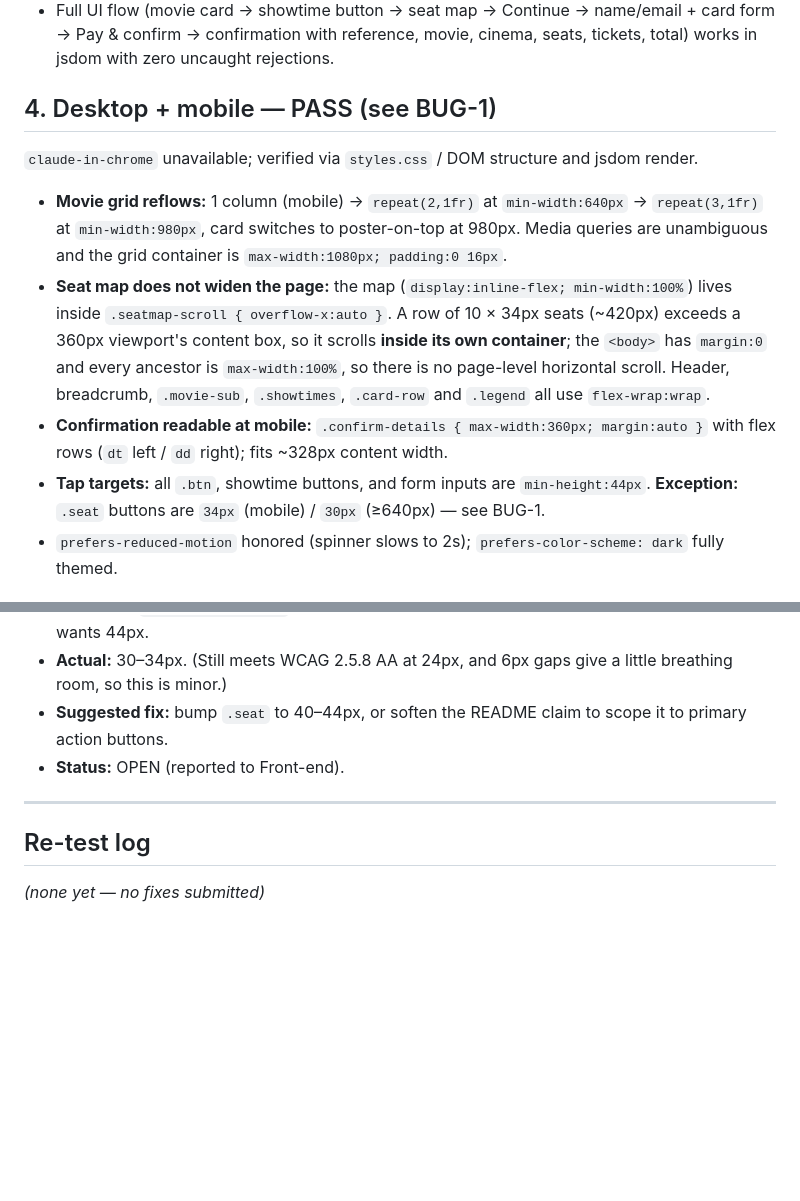
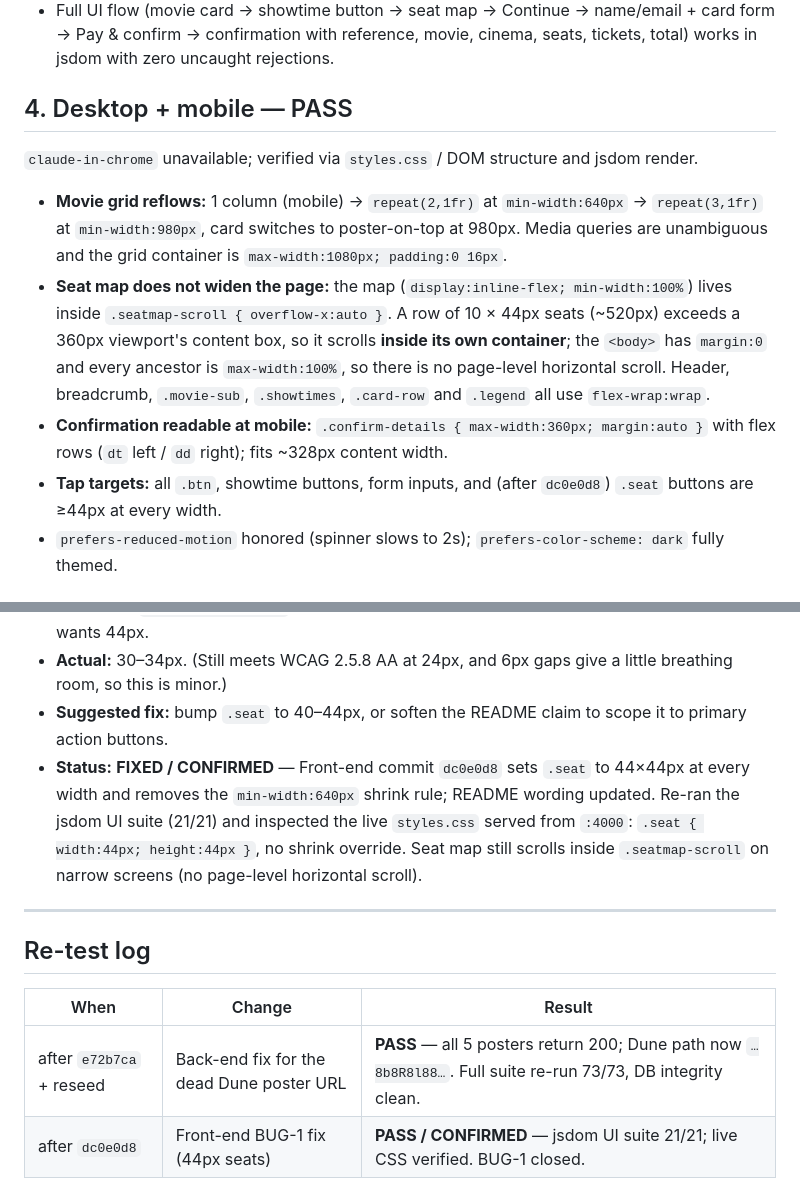
Before and after one commit to jblambo1980-code/ticket04sep, a Markdown page: docs/QA_REPORT.md, 2 parts joined by grey strips. GitHub-like rendering; blank space fills up the shorter version.

```diff
--- a/docs/QA_REPORT.md
+++ b/docs/QA_REPORT.md
@@ -91,7 +115,7 @@ Completed end-to-end bookings against **all 5 movies** across different showtime
   form → Pay & confirm → confirmation with reference, movie, cinema, seats, tickets, total)
   works in jsdom with zero uncaught rejections.
 
-## 4. Desktop + mobile — PASS (see BUG-1)
+## 4. Desktop + mobile — PASS
 
 `claude-in-chrome` unavailable; verified via `styles.css` / DOM structure and jsdom render.
 
@@ -99,15 +123,15 @@ Completed end-to-end bookings against **all 5 movies** across different showtime
   `repeat(3,1fr)` at `min-width:980px`, card switches to poster-on-top at 980px. Media
   queries are unambiguous and the grid container is `max-width:1080px; padding:0 16px`.
 - **Seat map does not widen the page:** the map (`display:inline-flex; min-width:100%`)
-  lives inside `.seatmap-scroll { overflow-x:auto }`. A row of 10 × 34px seats (~420px)
+  lives inside `.seatmap-scroll { overflow-x:auto }`. A row of 10 × 44px seats (~520px)
   exceeds a 360px viewport's content box, so it scrolls **inside its own container**; the
   `<body>` has `margin:0` and every ancestor is `max-width:100%`, so there is no page-level
   horizontal scroll. Header, breadcrumb, `.movie-sub`, `.showtimes`, `.card-row` and
   `.legend` all use `flex-wrap:wrap`.
 - **Confirmation readable at mobile:** `.confirm-details { max-width:360px; margin:auto }`
   with flex rows (`dt` left / `dd` right); fits ~328px content width.
-- **Tap targets:** all `.btn`, showtime buttons, and form inputs are `min-height:44px`.
-  **Exception:** `.seat` buttons are `34px` (mobile) / `30px` (≥640px) — see BUG-1.
+- **Tap targets:** all `.btn`, showtime buttons, form inputs, and (after `dc0e0d8`) `.seat`
+  buttons are ≥44px at every width.
 - `prefers-reduced-motion` honored (spinner slows to 2s); `prefers-color-scheme: dark`
   fully themed.
 
@@ -146,10 +170,17 @@ a specific inline message (field errors for validation, pay-form error for
   breathing room, so this is minor.)
 - **Suggested fix:** bump `.seat` to 40–44px, or soften the README claim to scope it to
   primary action buttons.
-- **Status:** OPEN (reported to Front-end).
+- **Status:** **FIXED / CONFIRMED** — Front-end commit `dc0e0d8` sets `.seat` to 44×44px at
+  every width and removes the `min-width:640px` shrink rule; README wording updated. Re-ran
+  the jsdom UI suite (21/21) and inspected the live `styles.css` served from `:4000`:
+  `.seat { width:44px; height:44px }`, no shrink override. Seat map still scrolls inside
+  `.seatmap-scroll` on narrow screens (no page-level horizontal scroll).
 
 ---
 
 ## Re-test log
 
-_(none yet — no fixes submitted)_
+| When | Change | Result |
+|---|---|---|
+| after `e72b7ca` + reseed | Back-end fix for the dead Dune poster URL | **PASS** — all 5 posters return 200; Dune path now `…8b8R8l88…`. Full suite re-run 73/73, DB integrity clean. |
+| after `dc0e0d8` | Front-end BUG-1 fix (44px seats) | **PASS / CONFIRMED** — jsdom UI suite 21/21; live CSS verified. BUG-1 closed. |
```
Also changed, not shown: other parts of docs/QA_REPORT.md (+30 -6 lines).
